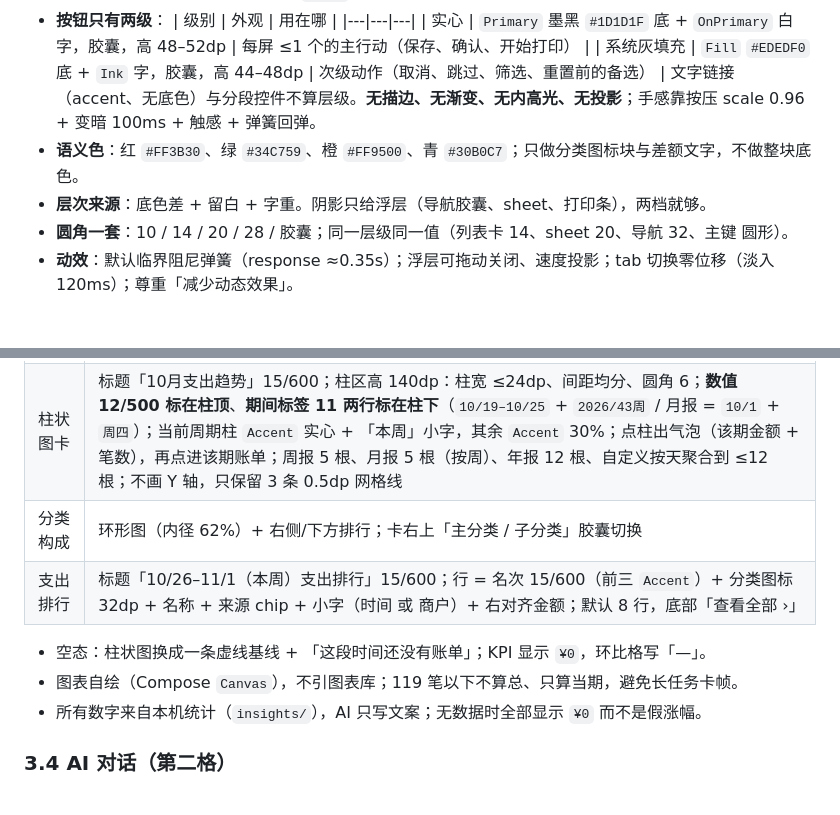
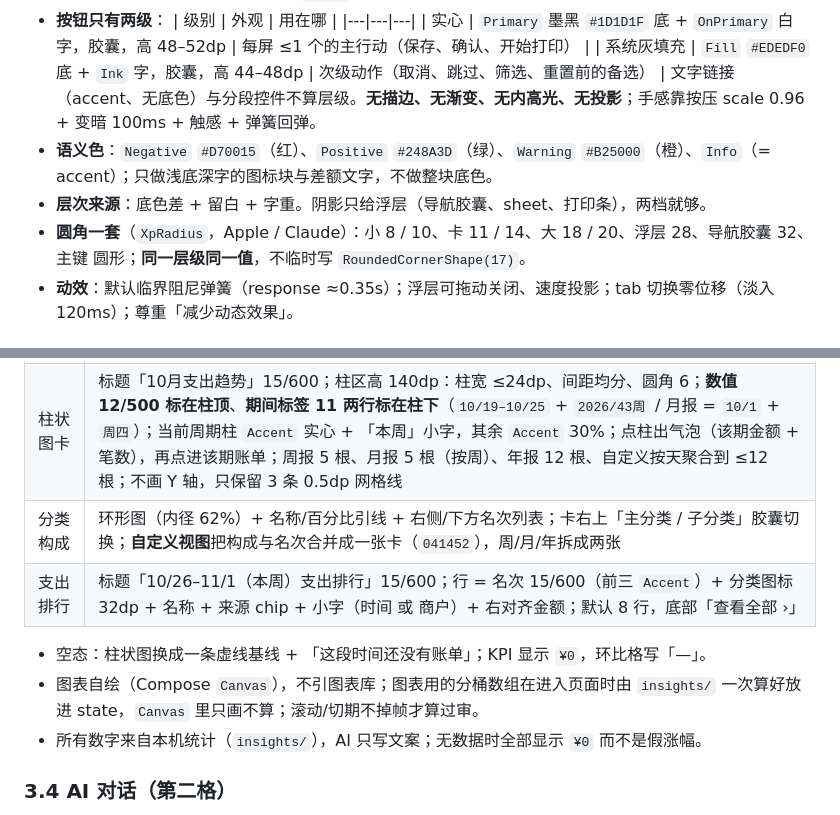
Before and after one commit to 37chengshan/xiaopiao, a Markdown page: docs/APP-DESIGN.md, 2 parts joined by grey strips. GitHub-like rendering.

Commit message:
docs: APP-DESIGN v4 (four tabs, print icon, reference wallet layout)

```diff
--- a/docs/APP-DESIGN.md
+++ b/docs/APP-DESIGN.md
@@ -32,9 +32,9 @@ v4 相对 v3 的结构性改动：**导航改 4 tab + 中间动作、取消首
   | 实心 | `Primary` 墨黑 `#1D1D1F` 底 + `OnPrimary` 白字，胶囊，高 48–52dp | 每屏 ≤1 个的主行动（保存、确认、开始打印） |
   | 系统灰填充 | `Fill` `#EDEDF0` 底 + `Ink` 字，胶囊，高 44–48dp | 次级动作（取消、跳过、筛选、重置前的备选） |
   文字链接（accent、无底色）与分段控件不算层级。**无描边、无渐变、无内高光、无投影**；手感靠按压 scale 0.96 + 变暗 100ms + 触感 + 弹簧回弹。
-- **语义色**：红 `#FF3B30`、绿 `#34C759`、橙 `#FF9500`、青 `#30B0C7`；只做分类图标块与差额文字，不做整块底色。
+- **语义色**：`Negative` `#D70015`（红）、`Positive` `#248A3D`（绿）、`Warning` `#B25000`（橙）、`Info`（= accent）；只做浅底深字的图标块与差额文字，不做整块底色。
 - **层次来源**：底色差 + 留白 + 字重。阴影只给浮层（导航胶囊、sheet、打印条），两档就够。
-- **圆角一套**：10 / 14 / 20 / 28 / 胶囊；同一层级同一值（列表卡 14、sheet 20、导航 32、主键 圆形）。
+- **圆角一套**（`XpRadius`，Apple / Claude）：小 8 / 10、卡 11 / 14、大 18 / 20、浮层 28、导航胶囊 32、主键 圆形；**同一层级同一值**，不临时写 `RoundedCornerShape(17)`。
 - **动效**：默认临界阻尼弹簧（response ≈0.35s）；浮层可拖动关闭、速度投影；tab 切换零位移（淡入 120ms）；尊重「减少动态效果」。
 
 ## 2. 信息架构与导航：4 tab + 中间动作，没有首页
@@ -138,11 +138,11 @@ v4 相对 v3 的结构性改动：**导航改 4 tab + 中间动作、取消首
 | AI 小结卡 | 高 ≤96dp：28dp AI 头像 + 标题「AI 本周小结」（15/600）+ 2 行文案（13/`InkSecondary`，只陈述本期事实：最大类目、同/环比方向、天数）+「查看 AI 分析 ›」链接。文案算不出就**整卡隐藏**，不占位、不写废话 |
 | 四格 KPI | 单卡 2×2，分隔线 `Hairline`；格子 = 标签 13/`InkSecondary` + 值 22/600 tnum。四格固定顺序：本期支出 / 日均 / 环比（▲▼ + 百分比 + 「较上周」小字）/ 结余。颜色只用于 ▲▼ 与正负号，不做色块 |
 | 柱状图卡 | 标题「10月支出趋势」15/600；柱区高 140dp：柱宽 ≤24dp、间距均分、圆角 6；**数值 12/500 标在柱顶**、**期间标签 11 两行标在柱下**（`10/19–10/25` + `2026/43周` / 月报 = `10/1` + `周四`）；当前周期柱 `Accent` 实心 + 「本周」小字，其余 `Accent` 30%；点柱出气泡（该期金额 + 笔数），再点进该期账单；周报 5 根、月报 5 根（按周）、年报 12 根、自定义按天聚合到 ≤12 根；不画 Y 轴，只保留 3 条 0.5dp 网格线 |
-| 分类构成 | 环形图（内径 62%）+ 右侧/下方排行；卡右上「主分类 / 子分类」胶囊切换 |
+| 分类构成 | 环形图（内径 62%）+ 名称/百分比引线 + 右侧/下方名次列表；卡右上「主分类 / 子分类」胶囊切换；**自定义视图**把构成与名次合并成一张卡（`041452`），周/月/年拆成两张 |
 | 支出排行 | 标题「10/26–11/1（本周）支出排行」15/600；行 = 名次 15/600（前三 `Accent`）+ 分类图标 32dp + 名称 + 来源 chip + 小字（时间 或 商户）+ 右对齐金额；默认 8 行，底部「查看全部 ›」 |
 
 - 空态：柱状图换成一条虚线基线 + 「这段时间还没有账单」；KPI 显示 `¥0`，环比格写「—」。
-- 图表自绘（Compose `Canvas`），不引图表库；119 笔以下不算总、只算当期，避免长任务卡帧。
+- 图表自绘（Compose `Canvas`），不引图表库；图表用的分桶数组在进入页面时由 `insights/` 一次算好放进 state，`Canvas` 里只画不算；滚动/切期不掉帧才算过审。
 - 所有数字来自本机统计（`insights/`），AI 只写文案；无数据时全部显示 `¥0` 而不是假涨幅。
 
 ### 3.4 AI 对话（第二格）
```
